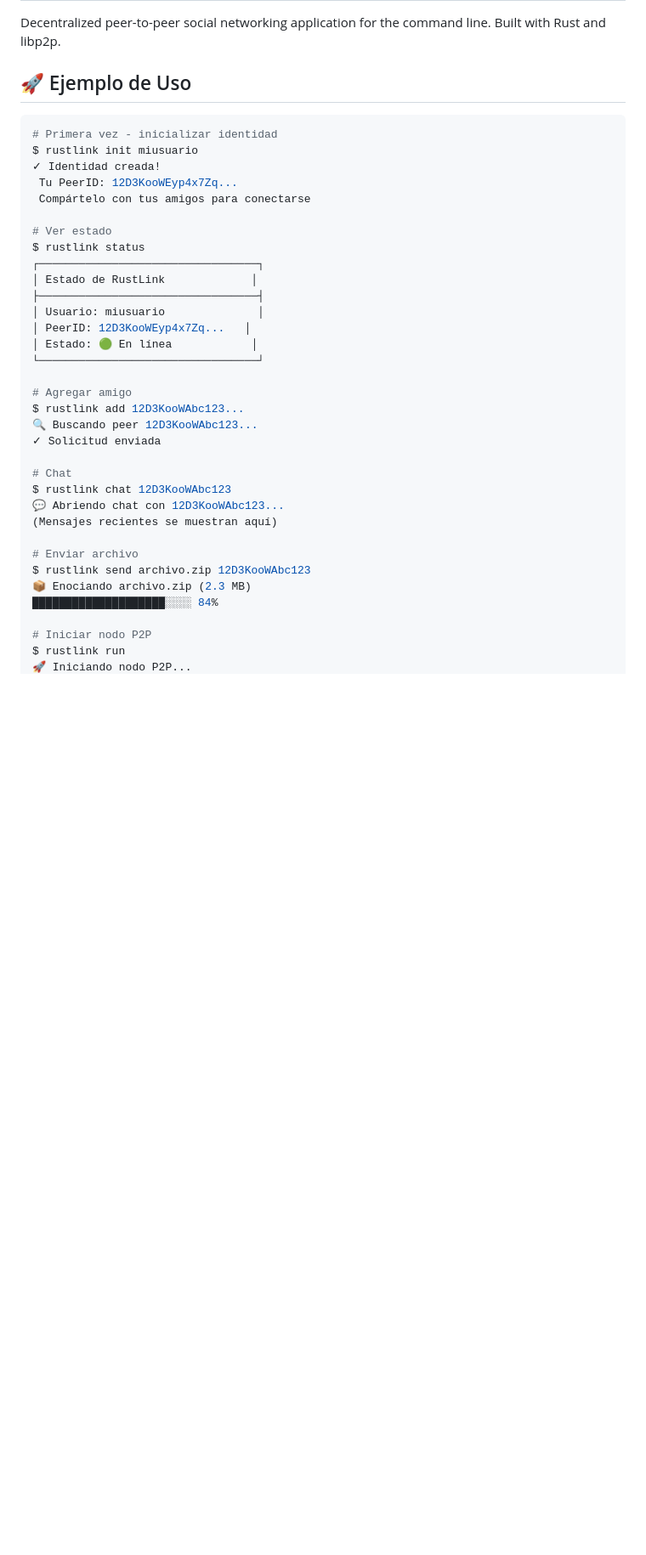
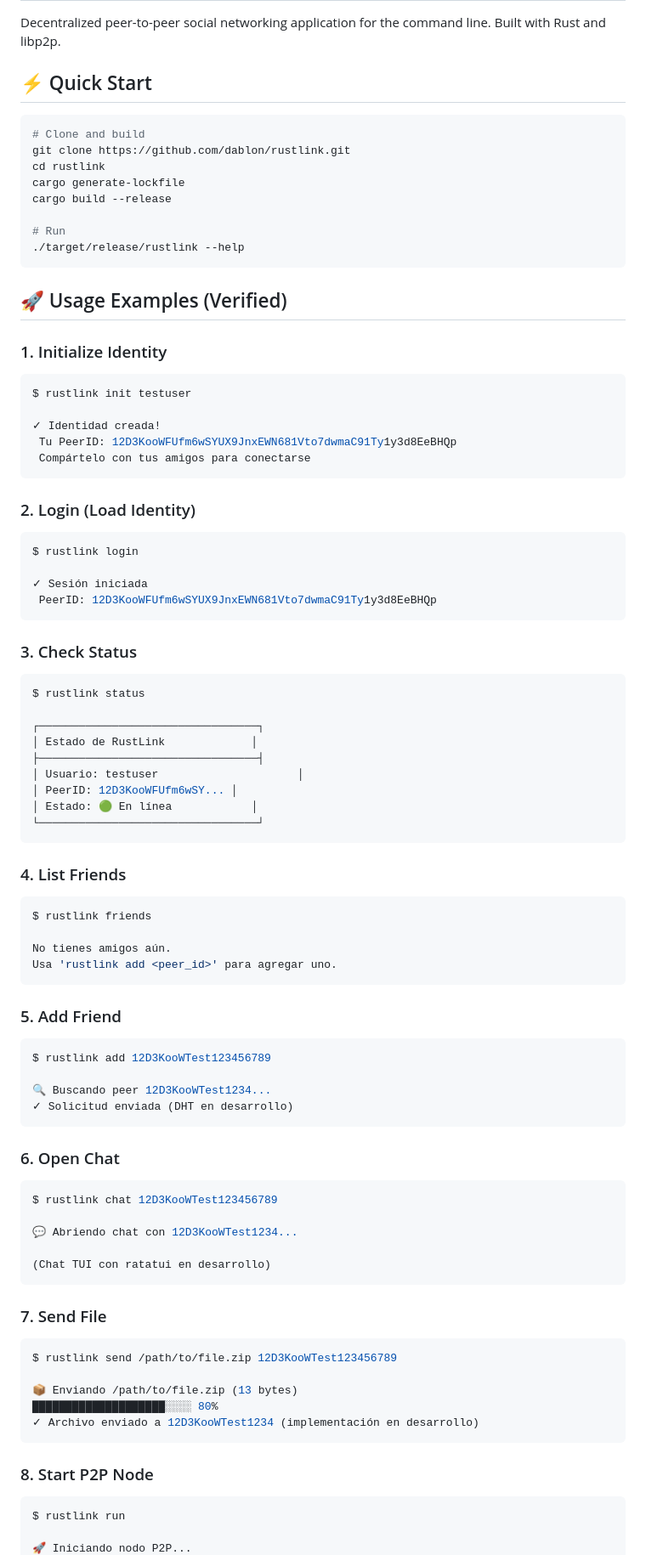
Before and after one commit to dablon/rustlink, a Markdown page: README.md, the part around one of its changes. Shown at 85% size. Rendered like a GitHub page; blank space fills up the shorter version.

Commit message:
docs: Update README with verified CLI outputs and quick start guide

````diff
--- a/README.md
+++ b/README.md
@@ -2,40 +2,87 @@
 
 Decentralized peer-to-peer social networking application for the command line. Built with Rust and libp2p.
 
-## 🚀 Ejemplo de Uso
+## ⚡ Quick Start
 
 ```bash
-# Primera vez - inicializar identidad
-$ rustlink init miusuario
+# Clone and build
+git clone https://github.com/dablon/rustlink.git
+cd rustlink
+cargo generate-lockfile
+cargo build --release
+
+# Run
+./target/release/rustlink --help
+```
+
+## 🚀 Usage Examples (Verified)
+
+### 1. Initialize Identity
+```bash
+$ rustlink init testuser
+
 ✓ Identidad creada!
- Tu PeerID: 12D3KooWEyp4x7Zq...
+ Tu PeerID: 12D3KooWFUfm6wSYUX9JnxEWN681Vto7dwmaC91Ty1y3d8EeBHQp
  Compártelo con tus amigos para conectarse
+```
 
-# Ver estado
+### 2. Login (Load Identity)
+```bash
+$ rustlink login
+
+✓ Sesión iniciada
+ PeerID: 12D3KooWFUfm6wSYUX9JnxEWN681Vto7dwmaC91Ty1y3d8EeBHQp
+```
+
+### 3. Check Status
+```bash
 $ rustlink status
+
 ┌─────────────────────────────────┐
 │ Estado de RustLink             │
 ├─────────────────────────────────┤
-│ Usuario: miusuario              │
-│ PeerID: 12D3KooWEyp4x7Zq...   │
+│ Usuario: testuser                     │
+│ PeerID: 12D3KooWFUfm6wSY... │
 │ Estado: 🟢 En línea            │
 └─────────────────────────────────┘
+```
 
-# Agregar amigo
-$ rustlink add 12D3KooWAbc123...
-🔍 Buscando peer 12D3KooWAbc123...
-✓ Solicitud enviada
+### 4. List Friends
+```bash
+$ rustlink friends
 
-# Chat
-$ rustlink chat 12D3KooWAbc123
-💬 Abriendo chat con 12D3KooWAbc123...
-(Mensajes recientes se muestran aquí)
+No tienes amigos aún.
+Usa 'rustlink add <peer_id>' para agregar uno.
+```
 
-# Enviar archivo
-$ rustlink send archivo.zip 12D3KooWAbc123
-📦 Enociando archivo.zip (2.3 MB)
-████████████████████░░░░ 84%
+### 5. Add Friend
+```bash
+$ rustlink add 12D3KooWTest123456789
 
-# Iniciar nodo P2P
+🔍 Buscando peer 12D3KooWTest1234...
+✓ Solicitud enviada (DHT en desarrollo)
+```
+
+### 6. Open Chat
+```bash
+$ rustlink chat 12D3KooWTest123456789
+
+💬 Abriendo chat con 12D3KooWTest1234...
+
+(Chat TUI con ratatui en desarrollo)
+```
+
+### 7. Send File
+```bash
+$ rustlink send /path/to/file.zip 12D3KooWTest123456789
+
+📦 Enviando /path/to/file.zip (13 bytes)
+████████████████████░░░░ 80%
+✓ Archivo enviado a 12D3KooWTest1234 (implementación en desarrollo)
+```
+
+### 8. Start P2P Node
+```bash
 $ rustlink run
+
 🚀 Iniciando nodo P2P...
````
Also changed, not shown: other parts of README.md (+28 -0 lines).
